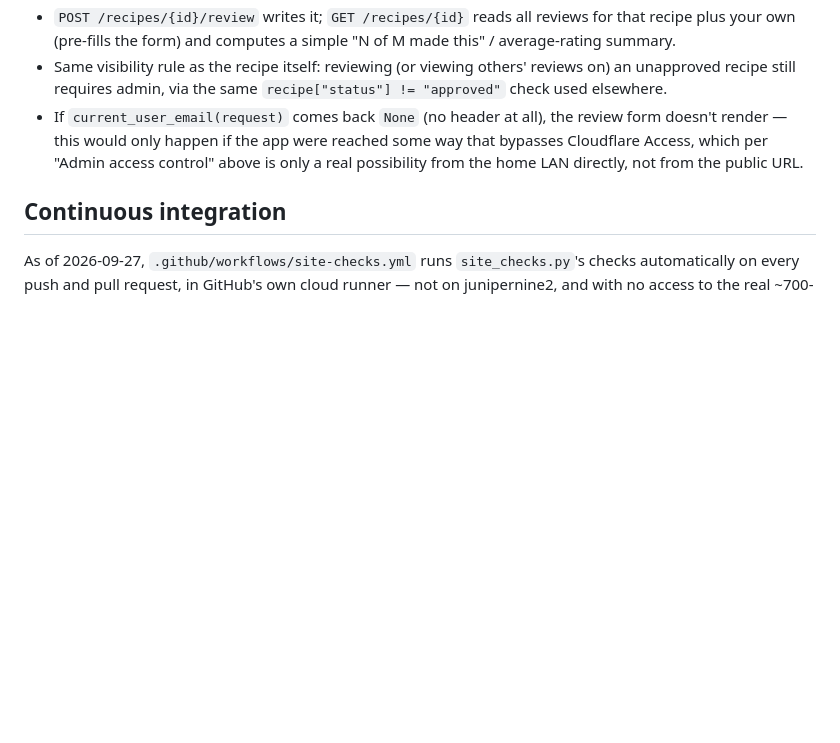
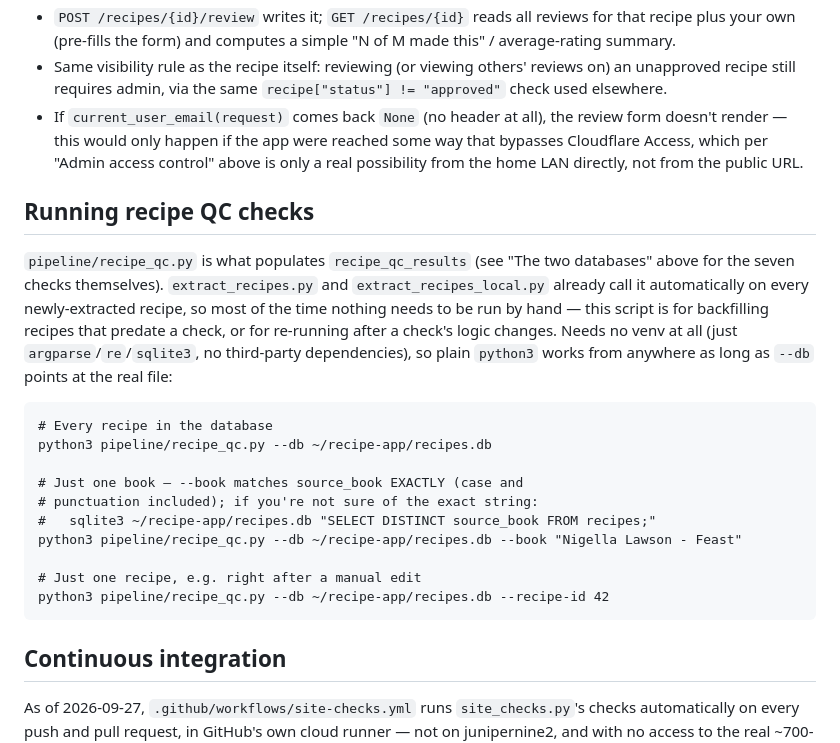
Before and after one commit to junipernineaj/recipe-app, a Markdown page: documentation/ARCHITECTURE.md, the part around the change. GitHub-like rendering; blank space fills up the shorter version.

Commit message:
Document recipe_qc.py's usage in ARCHITECTURE.md
It was only ever mentioned as the thing that creates recipe_qc_results --
never with the actual --book/--recipe-id commands to run it.

Co-Authored-By: Claude Sonnet 5 <noreply@anthropic.com>
Claude-Session: https://claude.ai/code/session_01JrThFu6QaBeCeX9TnJ53ss

````diff
--- a/documentation/ARCHITECTURE.md
+++ b/documentation/ARCHITECTURE.md
@@ -549,6 +549,30 @@ How it works:
   access control" above is only a real possibility from the home LAN
   directly, not from the public URL.
 
+## Running recipe QC checks
+
+`pipeline/recipe_qc.py` is what populates `recipe_qc_results` (see "The
+two databases" above for the seven checks themselves). `extract_recipes.py`
+and `extract_recipes_local.py` already call it automatically on every
+newly-extracted recipe, so most of the time nothing needs to be run by
+hand — this script is for backfilling recipes that predate a check, or
+for re-running after a check's logic changes. Needs no venv at all (just
+`argparse`/`re`/`sqlite3`, no third-party dependencies), so plain
+`python3` works from anywhere as long as `--db` points at the real file:
+
+```
+# Every recipe in the database
+python3 pipeline/recipe_qc.py --db ~/recipe-app/recipes.db
+
+# Just one book — --book matches source_book EXACTLY (case and
+# punctuation included); if you're not sure of the exact string:
+#   sqlite3 ~/recipe-app/recipes.db "SELECT DISTINCT source_book FROM recipes;"
+python3 pipeline/recipe_qc.py --db ~/recipe-app/recipes.db --book "Nigella Lawson - Feast"
+
+# Just one recipe, e.g. right after a manual edit
+python3 pipeline/recipe_qc.py --db ~/recipe-app/recipes.db --recipe-id 42
+```
+
 ## Continuous integration
 
 As of 2026-09-27, `.github/workflows/site-checks.yml` runs
````
